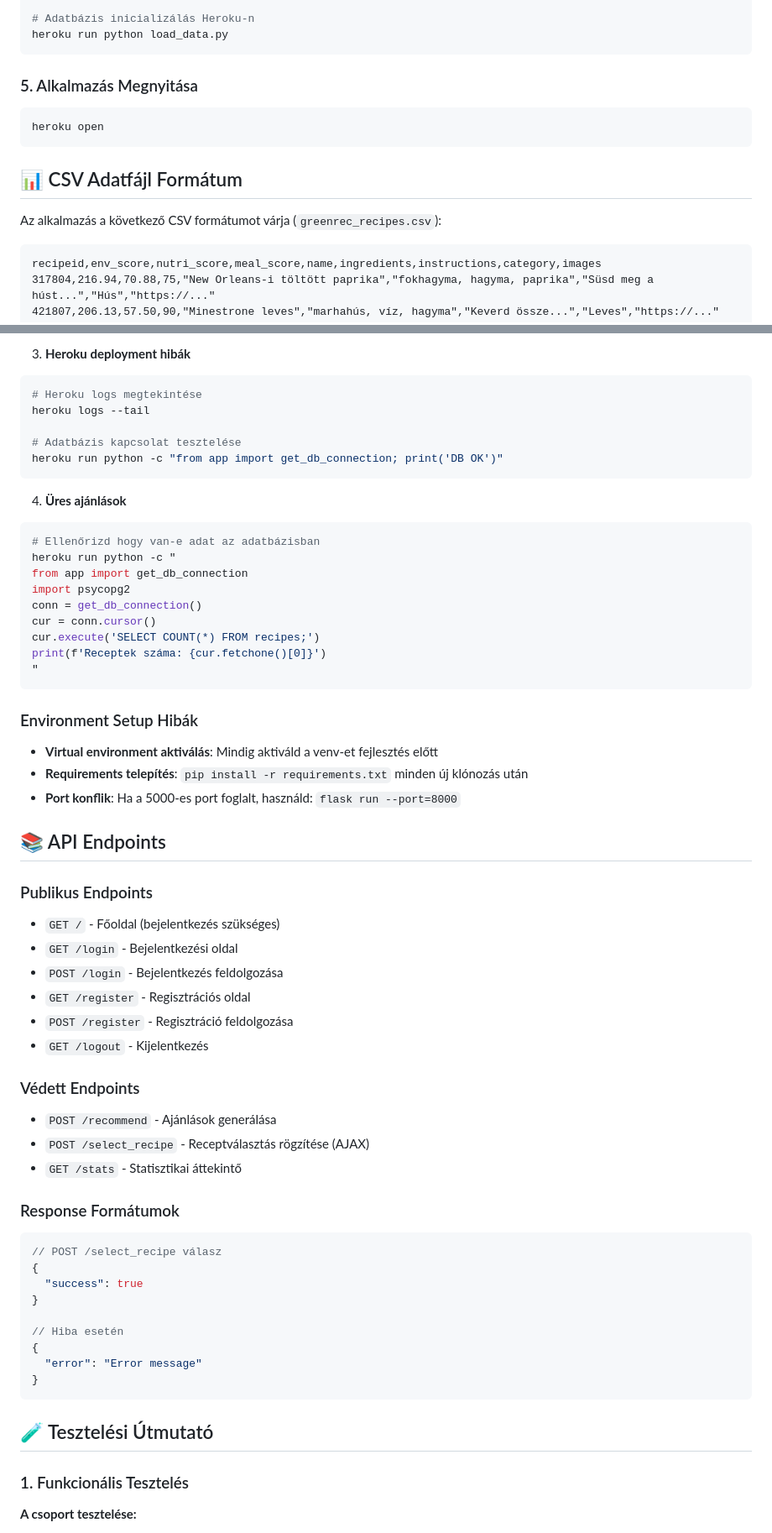
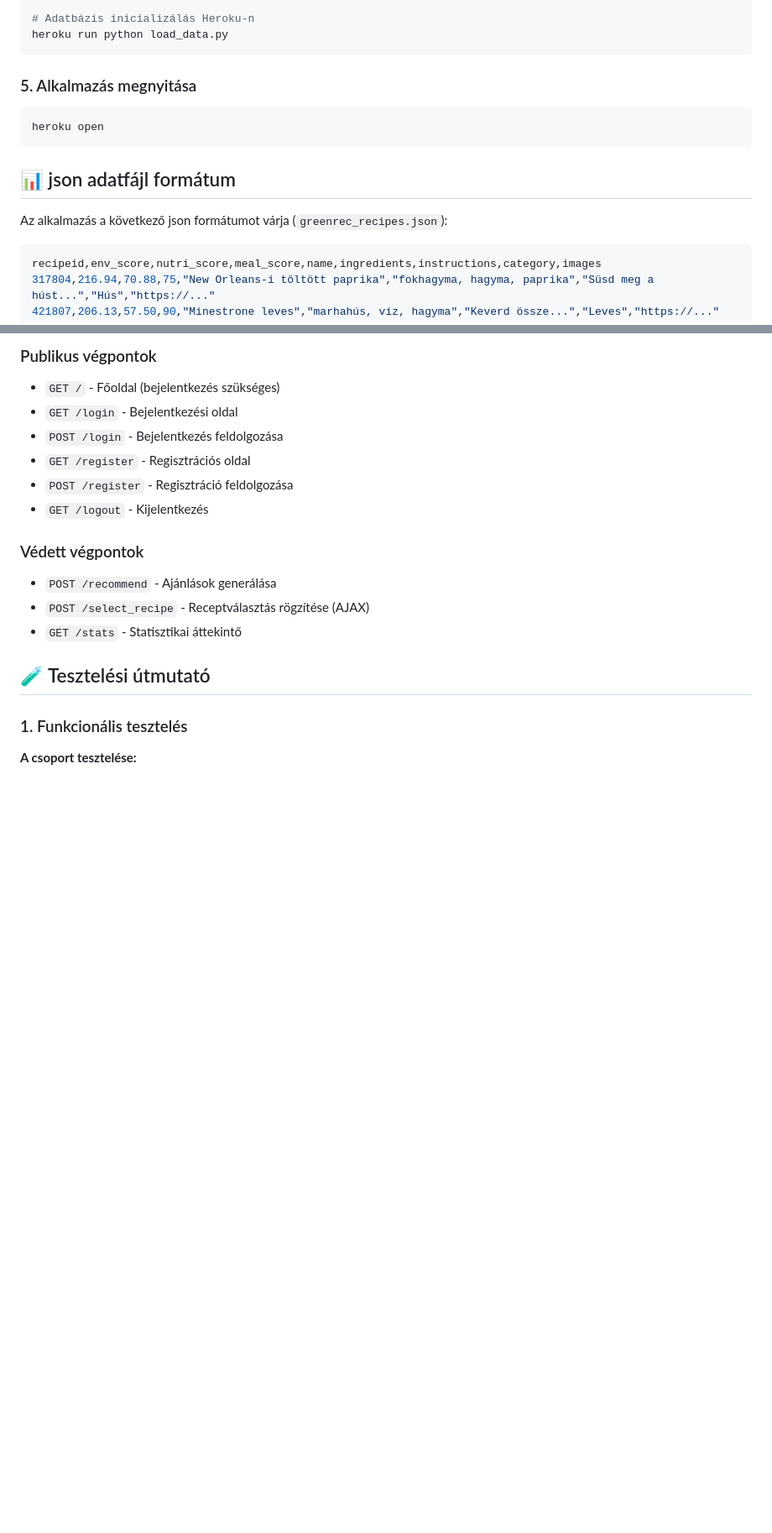
Before and after one commit to bvin81/RecSys_Bootstrap, a Markdown page: README.md, 2 parts joined by grey strips. Shown: that part at 84% size. Drawn GitHub-style; blank space fills up the shorter version.

````diff
--- a/README.md
+++ b/README.md
@@ -150,17 +148,17 @@ git push heroku main
 heroku run python load_data.py
 ```
 
-### 5. Alkalmazás Megnyitása
+### 5. Alkalmazás megnyitása
 
 ```bash
 heroku open
 ```
 
-## 📊 CSV Adatfájl Formátum
+## 📊 json adatfájl formátum
 
-Az alkalmazás a következő CSV formátumot várja (`greenrec_recipes.csv`):
+Az alkalmazás a következő json formátumot várja (`greenrec_recipes.json`):
 
-```csv
+```json
 recipeid,env_score,nutri_score,meal_score,name,ingredients,instructions,category,images
 317804,216.94,70.88,75,"New Orleans-i töltött paprika","fokhagyma, hagyma, paprika","Süsd meg a húst...","Hús","https://..."
 421807,206.13,57.50,90,"Minestrone leves","marhahús, víz, hagyma","Keverd össze...","Leves","https://..."
@@ -256,34 +237,4 @@ heroku config:get DATABASE_URL
-3. **Heroku deployment hibák**
-```bash
-# Heroku logs megtekintése
-heroku logs --tail
-
-# Adatbázis kapcsolat tesztelése
-heroku run python -c "from app import get_db_connection; print('DB OK')"
-```
-
-4. **Üres ajánlások**
-```bash
-# Ellenőrizd hogy van-e adat az adatbázisban
-heroku run python -c "
-from app import get_db_connection
-import psycopg2
-conn = get_db_connection()
-cur = conn.cursor()
-cur.execute('SELECT COUNT(*) FROM recipes;')
-print(f'Receptek száma: {cur.fetchone()[0]}')
-"
-```
-
-### Environment Setup Hibák
-
-- **Virtual environment aktiválás**: Mindig aktiváld a venv-et fejlesztés előtt
-- **Requirements telepítés**: `pip install -r requirements.txt` minden új klónozás után
-- **Port konflik**: Ha a 5000-es port foglalt, használd: `flask run --port=8000`
-
-## 📚 API Endpoints
-
-### Publikus Endpoints
+### Publikus végpontok
 
 - `GET /` - Főoldal (bejelentkezés szükséges)
 - `GET /login` - Bejelentkezési oldal
@@ -292,29 +243,17 @@ print(f'Receptek száma: {cur.fetchone()[0]}')
 - `POST /register` - Regisztráció feldolgozása
 - `GET /logout` - Kijelentkezés
 
-### Védett Endpoints
+### Védett végpontok
 
 - `POST /recommend` - Ajánlások generálása
 - `POST /select_recipe` - Receptválasztás rögzítése (AJAX)
 - `GET /stats` - Statisztikai áttekintő
 
-### Response Formátumok
 
-```json
-// POST /select_recipe válasz
-{
-  "success": true
-}
 
-// Hiba esetén
-{
-  "error": "Error message"
-}
-```
+## 🧪 Tesztelési útmutató
 
-## 🧪 Tesztelési Útmutató
-
-### 1. Funkcionális Tesztelés
+### 1. Funkcionális tesztelés
 
 **A csoport tesztelése:**
 1. Regisztrálj új felhasználót
````
Also changed, not shown: other parts of README.md (+35 -102 lines).
